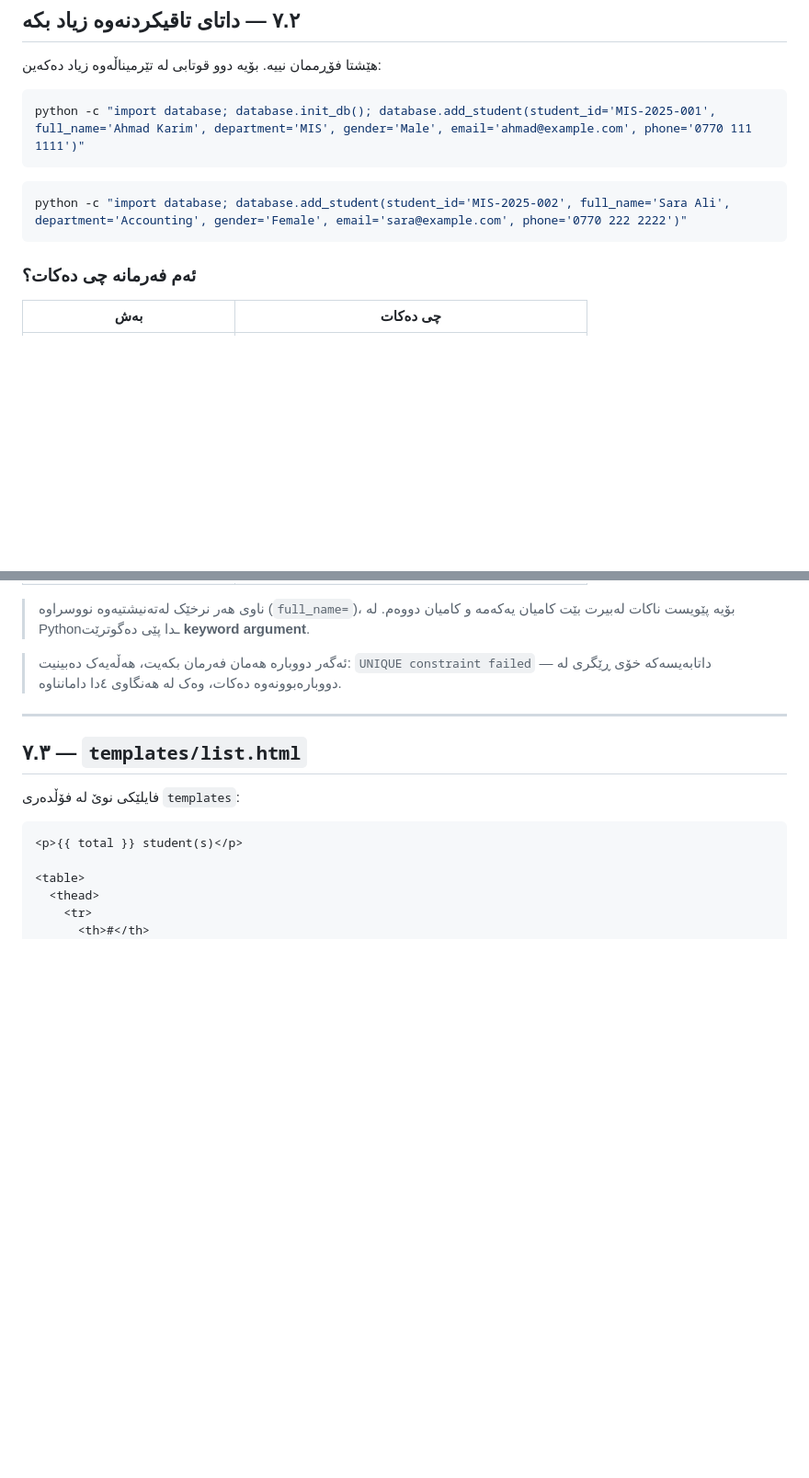
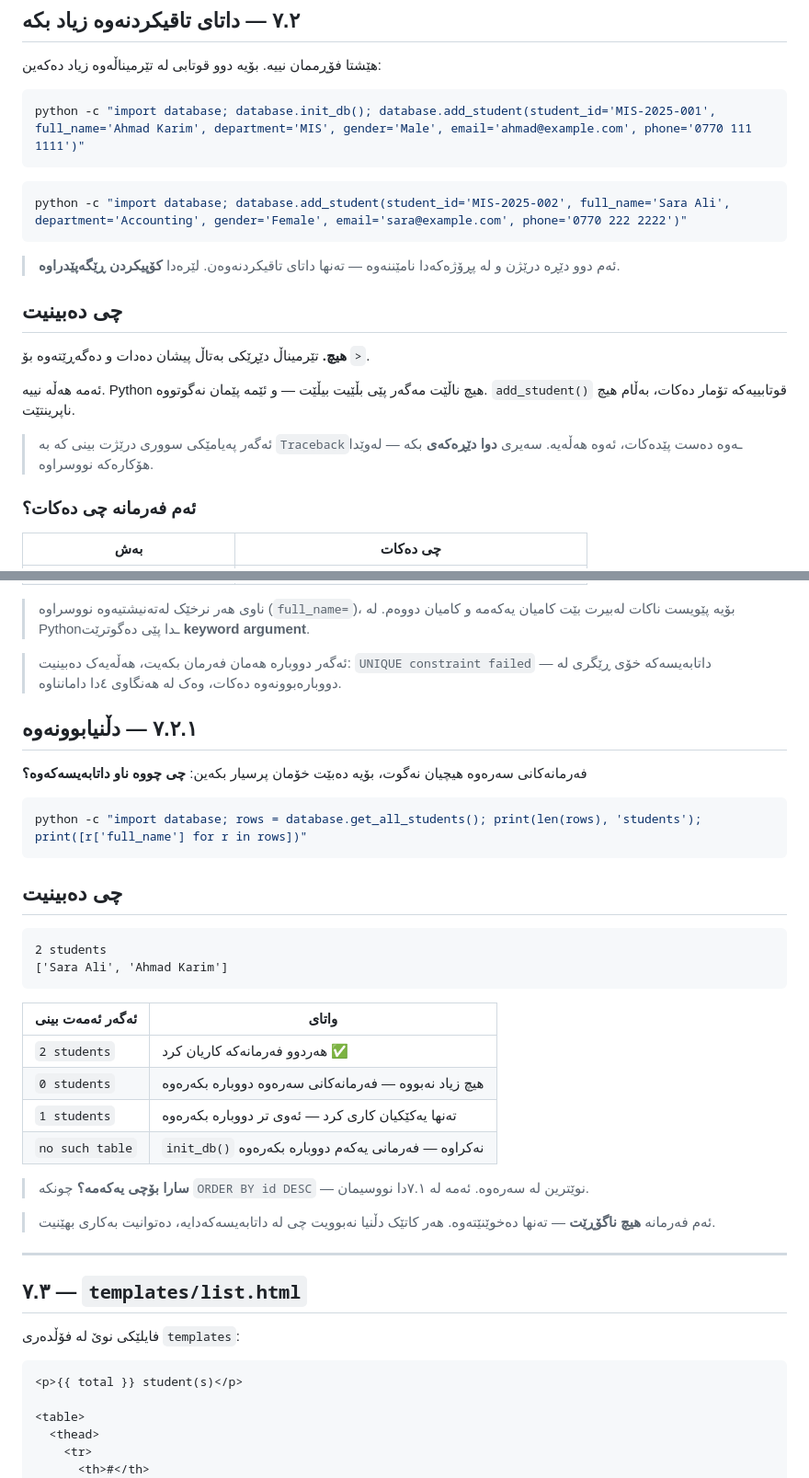
Before and after one commit to idriskhwanagit/MIS_Student_Guidance_Web_Development, a Markdown page: ku.md, 2 parts joined by grey strips. Shown at 92% size. Rendered like a GitHub page; blank space fills up the shorter version.

Commit message:
Student guide 7.2: show the student the result
Co-Authored-By: Claude Opus 5 <noreply@anthropic.com>

````diff
--- a/ku.md
+++ b/ku.md
@@ -1652,6 +1652,19 @@ python -c "import database; database.init_db(); database.add_student(student_id=
 python -c "import database; database.add_student(student_id='MIS-2025-002', full_name='Sara Ali', department='Accounting', gender='Female', email='sara@example.com', phone='0770 222 2222')"
 ```
 
+> ئەم دوو دێڕە درێژن و لە پڕۆژەکەدا نامێننەوە — تەنها داتای تاقیکردنەوەن.
+> لێرەدا **کۆپیکردن ڕێگەپێدراوە**.
+
+## چی دەبینیت
+
+**هیچ.** تێرمیناڵ دێڕێکی بەتاڵ پیشان دەدات و دەگەڕێتەوە بۆ `>`.
+
+ئەمە هەڵە نییە. Python هیچ ناڵێت مەگەر پێی بڵێیت بیڵێت — و ئێمە پێمان
+نەگوتووە. `add_student()` قوتابییەکە تۆمار دەکات، بەڵام هیچ ناپرینتێت.
+
+> ئەگەر پەیامێکی سووری درێژت بینی کە بە `Traceback`ـەوە دەست پێدەکات،
+> ئەوە هەڵەیە. سەیری **دوا دێڕەکەی** بکە — لەوێدا هۆکارەکە نووسراوە.
+
 <!-- collapse -->
 ### ئەم فەرمانە چی دەکات؟
 
@@ -1673,6 +1686,35 @@ python -c "import database; database.add_student(student_id='MIS-2025-002', full
 > ئەگەر دووبارە هەمان فەرمان بکەیت، هەڵەیەک دەبینیت:
 > `UNIQUE constraint failed` — داتابەیسەکە خۆی ڕێگری لە دووبارەبوونەوە
 > دەکات، وەک لە هەنگاوی ٤دا دامانناوە.
+
+## ٧.٢.١ — دڵنیابوونەوە
+
+فەرمانەکانی سەرەوە هیچیان نەگوت، بۆیە دەبێت خۆمان پرسیار بکەین: **چی چووە
+ناو داتابەیسەکەوە؟**
+
+```bash
+python -c "import database; rows = database.get_all_students(); print(len(rows), 'students'); print([r['full_name'] for r in rows])"
+```
+
+## چی دەبینیت
+
+```
+2 students
+['Sara Ali', 'Ahmad Karim']
+```
+
+| ئەگەر ئەمەت بینی | واتای |
+|------------------|-------|
+| `2 students` | هەردوو فەرمانەکە کاریان کرد ✅ |
+| `0 students` | هیچ زیاد نەبووە — فەرمانەکانی سەرەوە دووبارە بکەرەوە |
+| `1 students` | تەنها یەکێکیان کاری کرد — ئەوی تر دووبارە بکەرەوە |
+| `no such table` | `init_db()` نەکراوە — فەرمانی یەکەم دووبارە بکەرەوە |
+
+> **سارا بۆچی یەکەمە؟** چونکە `ORDER BY id DESC` — نوێترین لە سەرەوە.
+> ئەمە لە ٧.١دا نووسیمان.
+
+> ئەم فەرمانە **هیچ ناگۆڕێت** — تەنها دەخوێنێتەوە. هەر کاتێک دڵنیا نەبوویت
+> چی لە داتابەیسەکەدایە، دەتوانیت بەکاری بهێنیت.
 
 ---
 
````
Also changed, not shown: en.md (+42 -0 lines).
